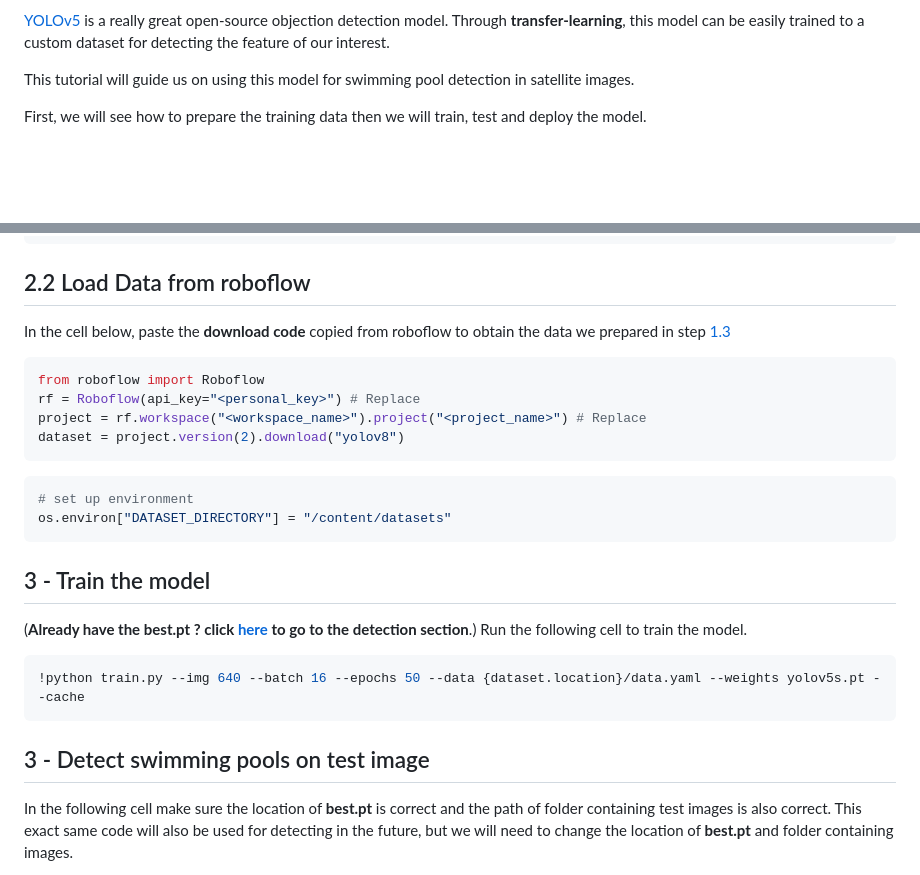
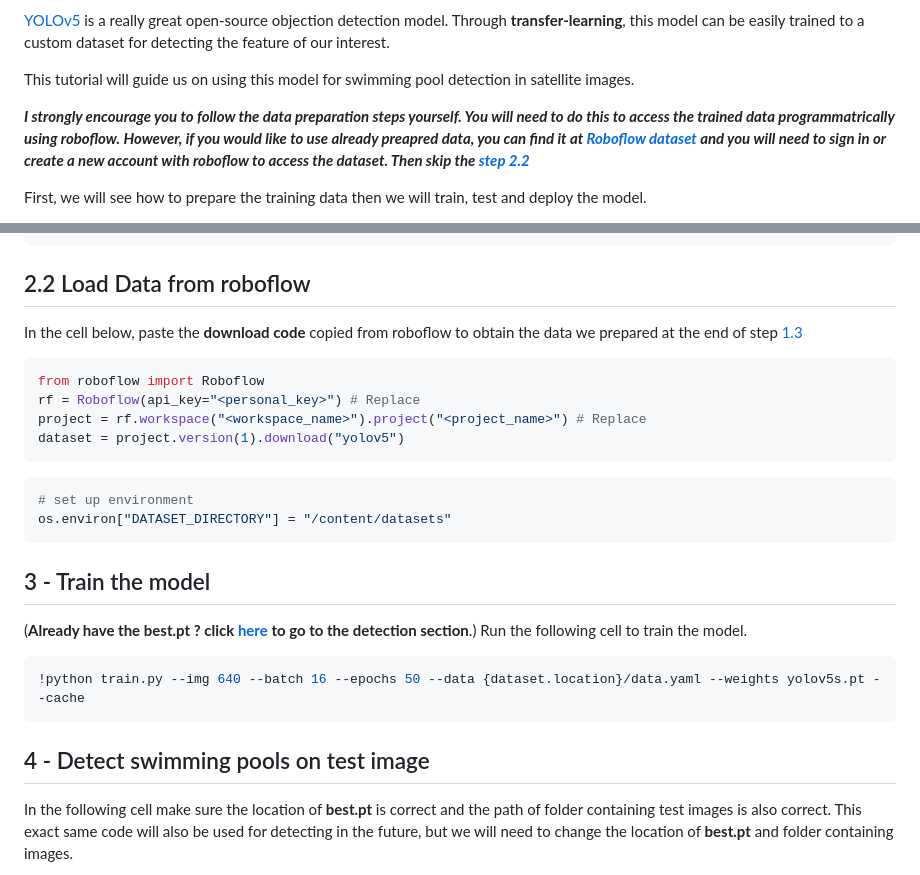
Before and after one commit to pratik-tan10/Python, a Markdown page: Notebooks/YOLOv5 Swimming Pool Detection/readme.md, 2 parts joined by grey strips. Rendered like a GitHub page; blank space fills up the shorter version.

Commit message:
added roboflow prepared data link

````diff
--- a/Notebooks/YOLOv5 Swimming Pool Detection/readme.md
+++ b/Notebooks/YOLOv5 Swimming Pool Detection/readme.md
@@ -15,6 +15,12 @@ feature of our interest.
 
 This tutorial will guide us on using this model for swimming pool
 detection in satellite images.
+
+__*I strongly encourage you to follow the data preparation steps yourself.
+You will need to do this to access the trained data programmatrically using roboflow.
+However, if you would like to use already preapred data, you can find it
+at  [Roboflow dataset](https://universe.roboflow.com/pratik-dhungana-pvv5d/swimmingpooldataset/dataset/1) and
+you will need to sign in or create a new account with roboflow to access the dataset. Then skip the [step 2.2](#2.2)*__
 
 First, we will see how to prepare the training data then we will train,
 test and deploy the model.
@@ -208,13 +215,13 @@ print(f"Setup complete. Using torch {torch.__version__} ({torch.cuda.get_device_
 ```
 <a name = '2.2'></a>
 ## 2.2 Load Data from roboflow
-In the cell below, paste the __download code__ copied from roboflow to obtain the data we prepared in step [1.3](#1.3)
+In the cell below, paste the __download code__ copied from roboflow to obtain the data we prepared at the end of step [1.3](#1.3)
 
 ``` python
 from roboflow import Roboflow
 rf = Roboflow(api_key="<personal_key>") # Replace
 project = rf.workspace("<workspace_name>").project("<project_name>") # Replace
-dataset = project.version(2).download("yolov8")
+dataset = project.version(1).download("yolov5")
 ```
 
 ``` python
@@ -231,8 +238,8 @@ Run the following cell to train the model.
 ``` python
 !python train.py --img 640 --batch 16 --epochs 50 --data {dataset.location}/data.yaml --weights yolov5s.pt --cache
 ```
-<a name = '3'></a>
-## 3 - Detect swimming pools on test image
+<a name = '4'></a>
+## 4 - Detect swimming pools on test image
 In the following cell make sure the location of __best.pt__ is correct and the path of folder containing test images is also correct. This exact same code will also be used for detecting in the future, but we will need to change the location of __best.pt__ and folder containing images.
 
 The parameter `conf` is set to 0.2. Setting it low will detect more swimming pools but will also detect other things as swimming pool meaning it will increase the __comission error__, and setting it high will detect fewer swimiming pool meaning it will increase the __omission error__. We can play around with this value to see what works best.
````
Also changed, not shown: other parts of Notebooks/YOLOv5 Swimming Pool Detection/readme.md (+1 -0 lines).
